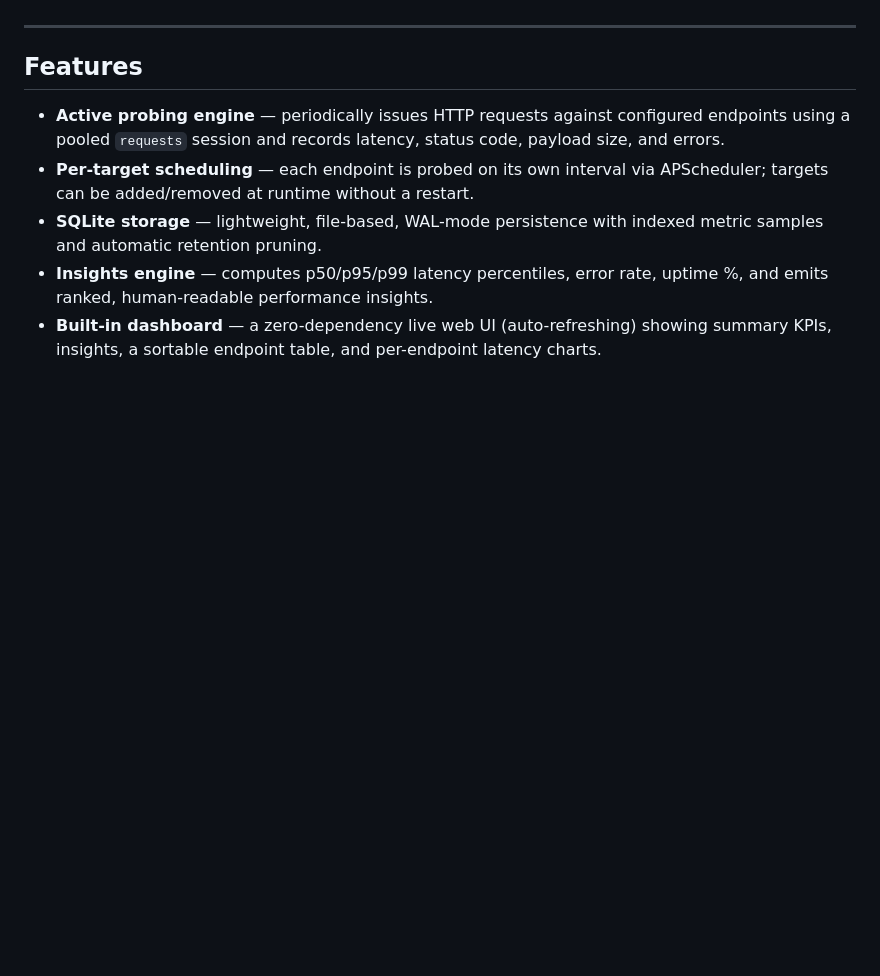
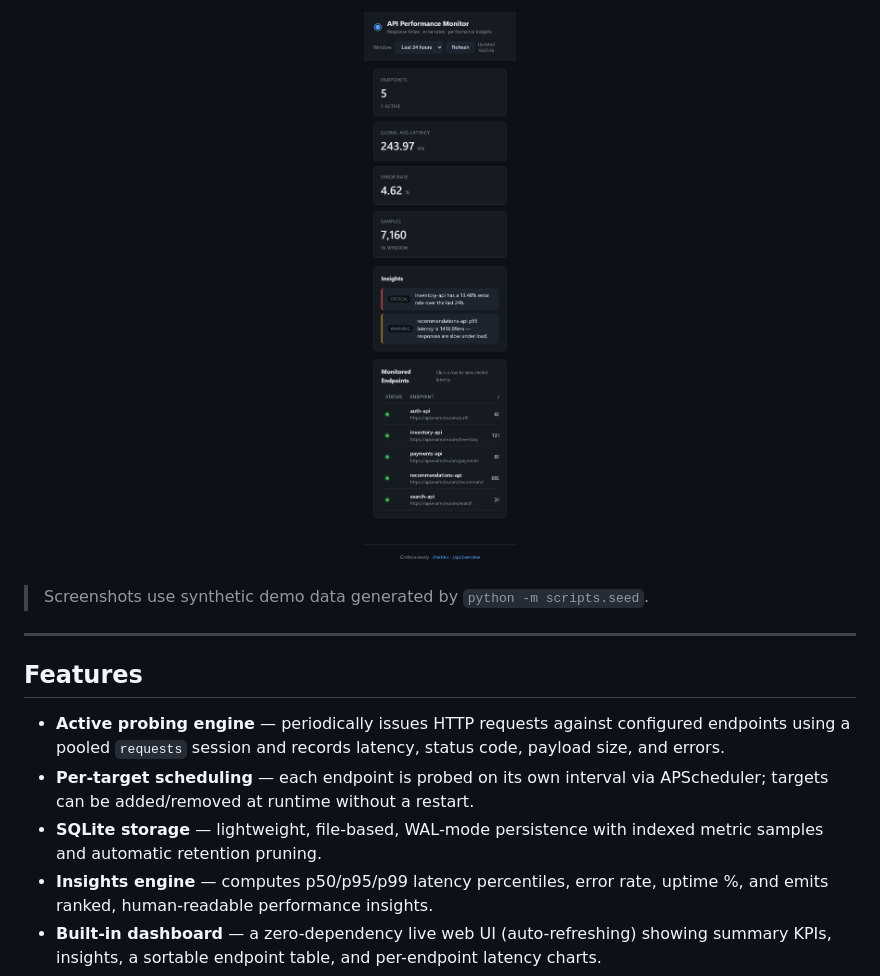
Before and after one commit to samaruban0317/api-performance-monitor, a Markdown page: README.md, the part around one of its changes. GitHub-like rendering; pictures changed too: docs/screenshots/dashboard-mobile.png (added); blank space fills up the shorter version.

```diff
--- a/README.md
+++ b/README.md
@@ -9,3 +24,8 @@ Built with **Python (Flask + Requests)**, **SQLite**, and **Grafana**.
+<p align="center">
+  <img src="docs/screenshots/dashboard-mobile.png" alt="Mobile dashboard" width="320" />
+</p>
+
+> Screenshots use synthetic demo data generated by `python -m scripts.seed`.
 
 ---
 
```
Also changed, not shown: other parts of README.md (+15 -0 lines), docs/screenshots/dashboard.png (added), docs/screenshots/endpoint-detail.png (added), 2 other files.
